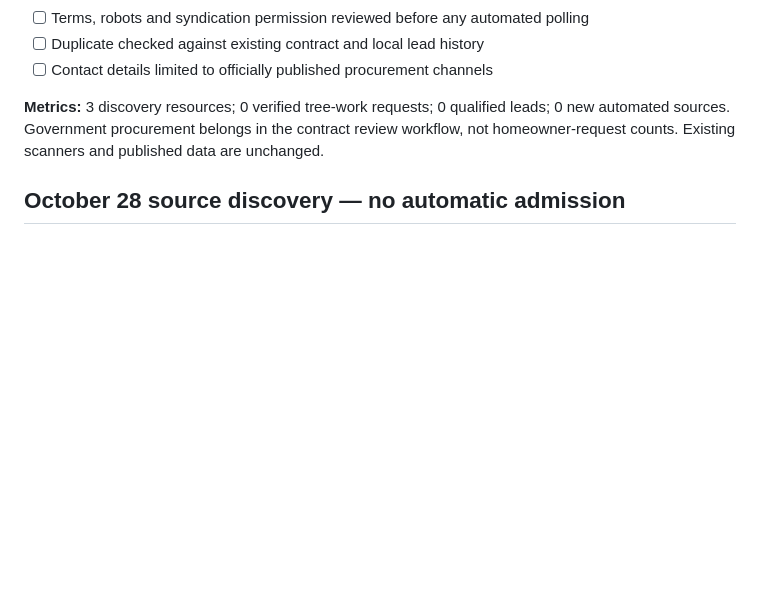
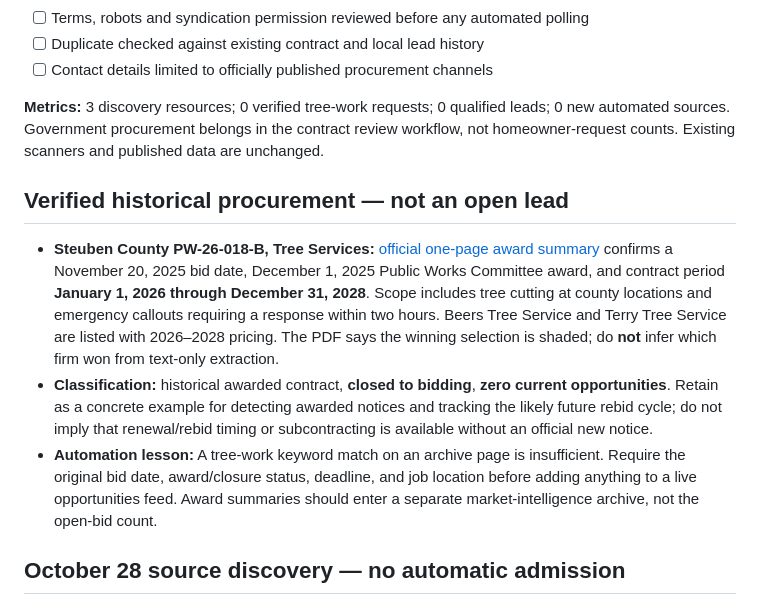
Before and after one commit to friedt1/Jon-s-contract-radar, a Markdown page: docs/PUBLIC-OPPORTUNITY-REVIEW-QUEUE.md, the part around the change. GitHub-like rendering; blank space fills up the shorter version.

Commit message:
Document awarded Steuben tree-services contract as closed negative-control example

```diff
--- a/docs/PUBLIC-OPPORTUNITY-REVIEW-QUEUE.md
+++ b/docs/PUBLIC-OPPORTUNITY-REVIEW-QUEUE.md
@@ -21,6 +21,13 @@ This is a **manual research queue**, not verified leads or an automated source i
 
 **Metrics:** 3 discovery resources; 0 verified tree-work requests; 0 qualified leads; 0 new automated sources. Government procurement belongs in the contract review workflow, not homeowner-request counts. Existing scanners and published data are unchanged.
 
+
+## Verified historical procurement — **not an open lead**
+
+- **Steuben County PW-26-018-B, Tree Services:** [official one-page award summary](https://steubencountyny.gov/ArchiveCenter/ViewFile/Item/2757) confirms a November 20, 2025 bid date, December 1, 2025 Public Works Committee award, and contract period **January 1, 2026 through December 31, 2028**. Scope includes tree cutting at county locations and emergency callouts requiring a response within two hours. Beers Tree Service and Terry Tree Service are listed with 2026–2028 pricing. The PDF says the winning selection is shaded; do **not** infer which firm won from text-only extraction.
+- **Classification:** historical awarded contract, **closed to bidding**, **zero current opportunities**. Retain as a concrete example for detecting awarded notices and tracking the likely future rebid cycle; do not imply that renewal/rebid timing or subcontracting is available without an official new notice.
+- **Automation lesson:** A tree-work keyword match on an archive page is insufficient. Require the original bid date, award/closure status, deadline, and job location before adding anything to a live opportunities feed. Award summaries should enter a separate market-intelligence archive, not the open-bid count.
+
 ## October 28 source discovery — no automatic admission
 
 - [Elmira Next regional bid directory](https://elmiranext.com/bids) publishes a regional bid index and explicitly links an RSS feed at `https://elmiranext.com/bids/feed.xml`. Its website identifies itself as an independent aggregator, **not** the purchasing authority. A web retrieval attempt returned an unsupported RSS content-type, not verified parsed feed records. No automated access/republishing permission has been established. **Candidate for publisher permission review only**, not a live source.
```
